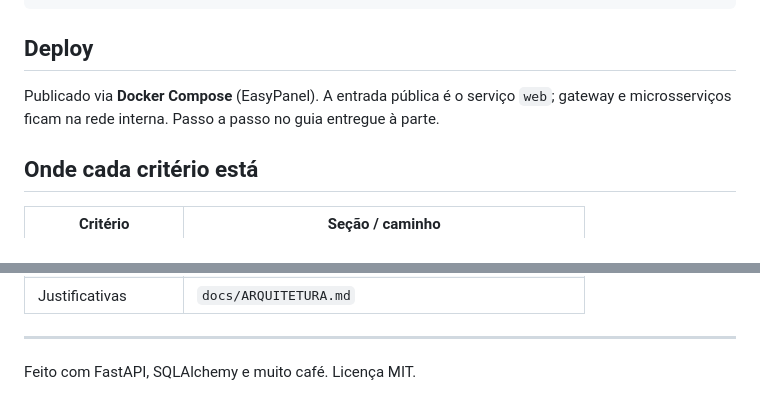
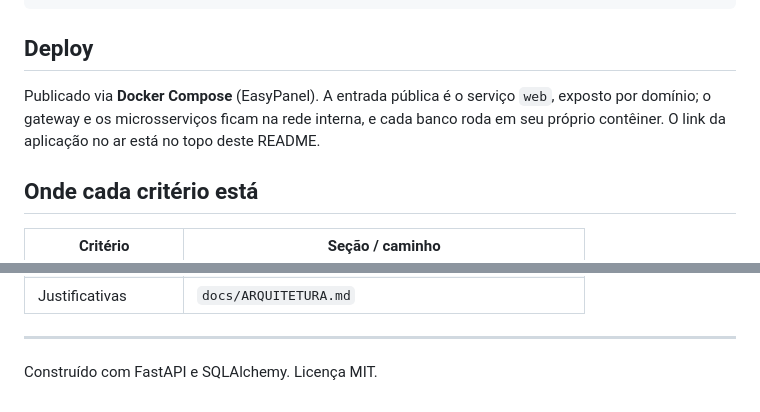
Before and after one commit to ClaraMoledo/p2-arquitetura-de-jogos, a Markdown page: README.md, 2 parts joined by grey strips. Rendered like a GitHub page.

Commit message:
docs: ajustar README (link da aplicacao e descricao do deploy)

```diff
--- a/README.md
+++ b/README.md
@@ -151,8 +151,9 @@ docker compose start players-db  # volta sozinho
 
 ## Deploy
 
-Publicado via **Docker Compose** (EasyPanel). A entrada pública é o serviço `web`;
-gateway e microsserviços ficam na rede interna. Passo a passo no guia entregue à parte.
+Publicado via **Docker Compose** (EasyPanel). A entrada pública é o serviço `web`,
+exposto por domínio; o gateway e os microsserviços ficam na rede interna, e cada banco
+roda em seu próprio contêiner. O link da aplicação no ar está no topo deste README.
 
 ## Onde cada critério está
 
@@ -172,4 +173,4 @@ gateway e microsserviços ficam na rede interna. Passo a passo no guia entregue
 
 ---
 
-Feito com FastAPI, SQLAlchemy e muito café. Licença MIT.
+Construído com FastAPI e SQLAlchemy. Licença MIT.
```
